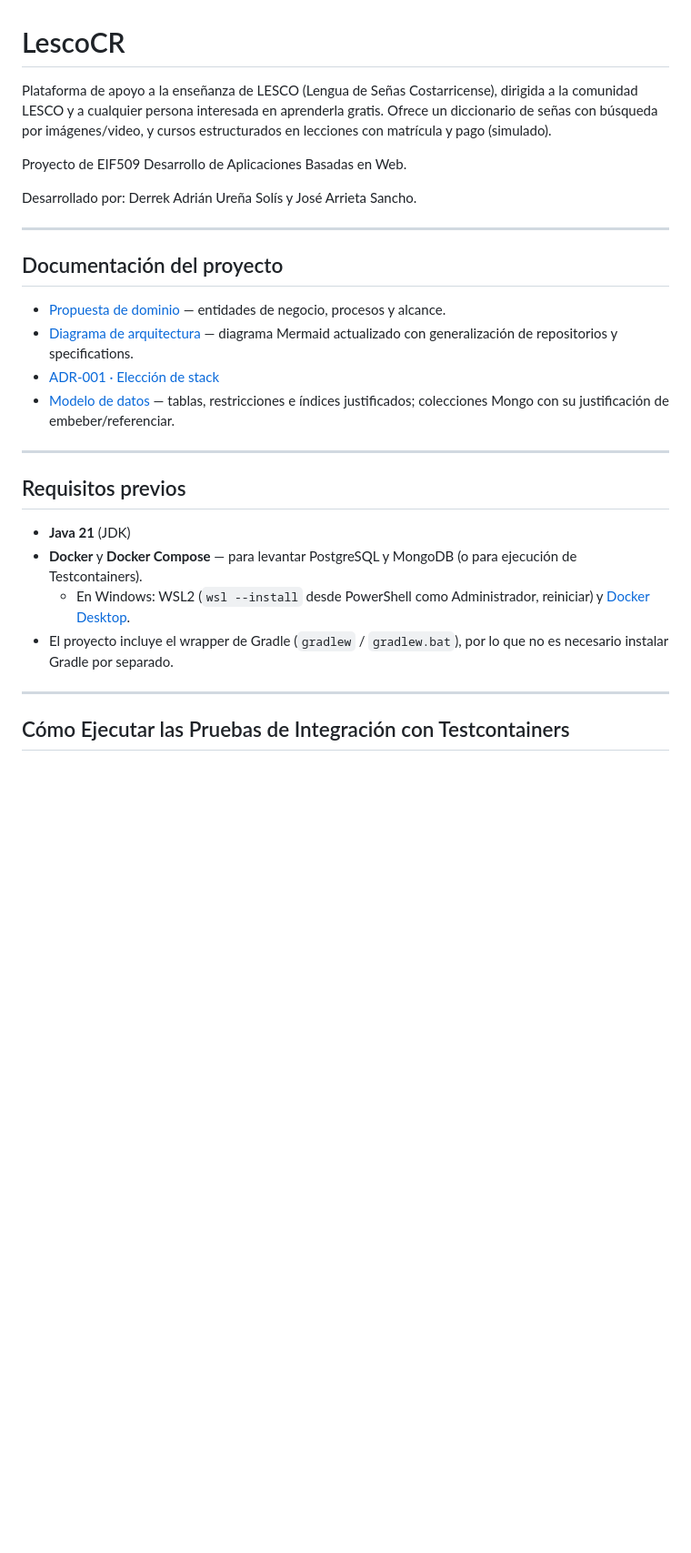
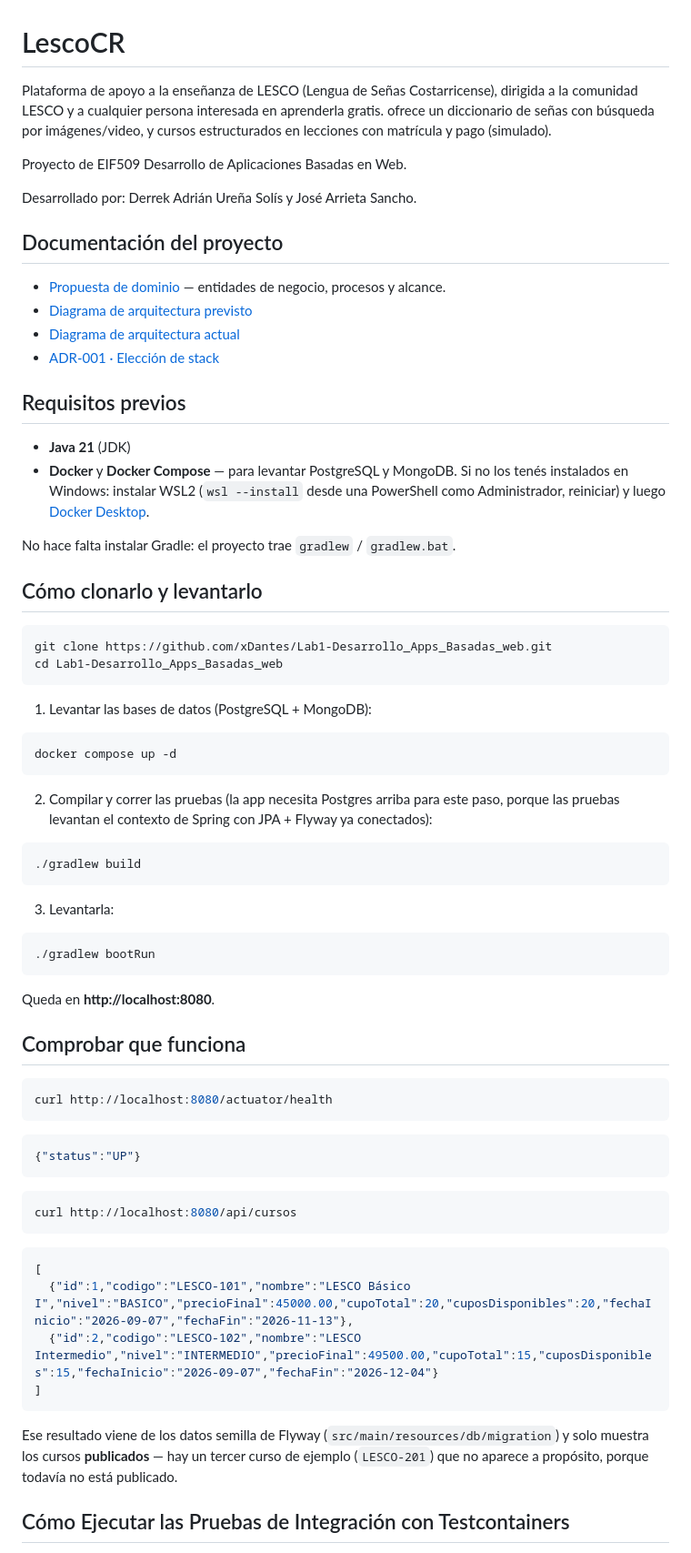
Before and after one commit to xDantes/Lab1-Desarrollo_Apps_Basadas_web, a Markdown page: README.md, the part around one of its changes. Shown at 91% size. Rendered like a GitHub page; blank space fills up the shorter version.

Commit message:
Se actualiza archivo README

````diff
--- a/README.md
+++ b/README.md
@@ -1,30 +1,80 @@
 # LescoCR
 
-Plataforma de apoyo a la enseñanza de LESCO (Lengua de Señas Costarricense), dirigida a la comunidad LESCO y a cualquier persona interesada en aprenderla gratis. Ofrece un diccionario de señas con búsqueda por imágenes/video, y cursos estructurados en lecciones con matrícula y pago (simulado).
+Plataforma de apoyo a la enseñanza de LESCO (Lengua de Señas Costarricense), dirigida
+a la comunidad LESCO y a cualquier persona interesada en aprenderla gratis. ofrece un
+diccionario de señas con búsqueda por imágenes/video, y cursos estructurados en
+lecciones con matrícula y pago (simulado).
 
 Proyecto de EIF509 Desarrollo de Aplicaciones Basadas en Web.
 
 Desarrollado por: Derrek Adrián Ureña Solís y José Arrieta Sancho.
 
----
-
 ## Documentación del proyecto
 
 - [Propuesta de dominio](docs/Propuesta_de_Dominio.pdf) — entidades de negocio, procesos y alcance.
-- [Diagrama de arquitectura](docs/diagrama.md) — diagrama Mermaid actualizado con generalización de repositorios y specifications.
+- [Diagrama de arquitectura previsto](docs/diagrama.md)
+- [Diagrama de arquitectura actual](docs/diagrama_actual.md)
 - [ADR-001 · Elección de stack](docs/adr/ADR-001-EleccionStack.md)
-- [Modelo de datos](docs/modelo-datos.md) — tablas, restricciones e índices justificados; colecciones Mongo con su justificación de embeber/referenciar.
-
----
 
 ## Requisitos previos
 
 - **Java 21** (JDK)
-- **Docker** y **Docker Compose** — para levantar PostgreSQL y MongoDB (o para ejecución de Testcontainers).
-  - En Windows: WSL2 (`wsl --install` desde PowerShell como Administrador, reiniciar) y [Docker Desktop](https://www.docker.com/products/docker-desktop/).
-- El proyecto incluye el wrapper de Gradle (`gradlew` / `gradlew.bat`), por lo que no es necesario instalar Gradle por separado.
+- **Docker** y **Docker Compose** — para levantar PostgreSQL y MongoDB.
+  Si no los tenés instalados en Windows: instalar WSL2 (`wsl --install` desde una PowerShell
+  como Administrador, reiniciar) y luego [Docker Desktop](https://www.docker.com/products/docker-desktop/).
 
----
+No hace falta instalar Gradle: el proyecto trae `gradlew` / `gradlew.bat`.
+
+## Cómo clonarlo y levantarlo
+
+```bash
+git clone https://github.com/xDantes/Lab1-Desarrollo_Apps_Basadas_web.git
+cd Lab1-Desarrollo_Apps_Basadas_web
+```
+
+1. Levantar las bases de datos (PostgreSQL + MongoDB):
+
+```bash
+docker compose up -d
+```
+
+2. Compilar y correr las pruebas (la app necesita Postgres arriba para este paso,
+porque las pruebas levantan el contexto de Spring con JPA + Flyway ya conectados):
+
+```bash
+./gradlew build
+```
+
+3. Levantarla:
+
+```bash
+./gradlew bootRun
+```
+
+Queda en **http://localhost:8080**.
+
+## Comprobar que funciona
+
+```bash
+curl http://localhost:8080/actuator/health
+```
+```json
+{"status":"UP"}
+```
+
+```bash
+curl http://localhost:8080/api/cursos
+```
+```json
+[
+  {"id":1,"codigo":"LESCO-101","nombre":"LESCO Básico I","nivel":"BASICO","precioFinal":45000.00,"cupoTotal":20,"cuposDisponibles":20,"fechaInicio":"2026-09-07","fechaFin":"2026-11-13"},
+  {"id":2,"codigo":"LESCO-102","nombre":"LESCO Intermedio","nivel":"INTERMEDIO","precioFinal":49500.00,"cupoTotal":15,"cuposDisponibles":15,"fechaInicio":"2026-09-07","fechaFin":"2026-12-04"}
+]
+```
+
+Ese resultado viene de los datos semilla de Flyway (`src/main/resources/db/migration`) y
+solo muestra los cursos **publicados** — hay un tercer curso de ejemplo (`LESCO-201`) que
+no aparece a propósito, porque todavía no está publicado.
 
 ## Cómo Ejecutar las Pruebas de Integración con Testcontainers
 
````
Also changed, not shown: other parts of README.md (+28 -39 lines).
